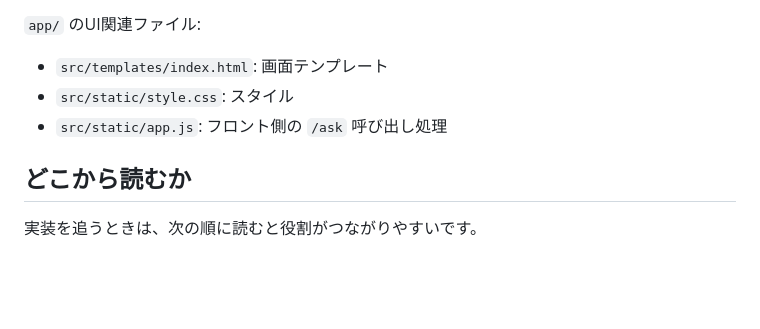
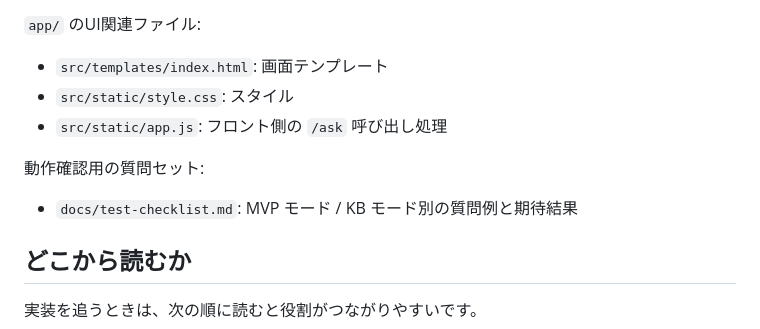
Before and after one commit to tk-21/terraform-lab, a Markdown page: knowledge-bot/README.md, the part around the change. GitHub-like rendering; blank space fills up the shorter version.

```diff
--- a/knowledge-bot/README.md
+++ b/knowledge-bot/README.md
@@ -39,6 +39,9 @@ export BEDROCK_MODEL_ID="anthropic.claude-3-5-sonnet-20240620-v1:0"
 - `src/templates/index.html`: 画面テンプレート
 - `src/static/style.css`: スタイル
 - `src/static/app.js`: フロント側の `/ask` 呼び出し処理
+
+動作確認用の質問セット:
+- `docs/test-checklist.md`: MVP モード / KB モード別の質問例と期待結果
 
 ## どこから読むか
 
```
Also changed, not shown: knowledge-bot/docs/test-checklist.md (added, +117 -0 lines).
